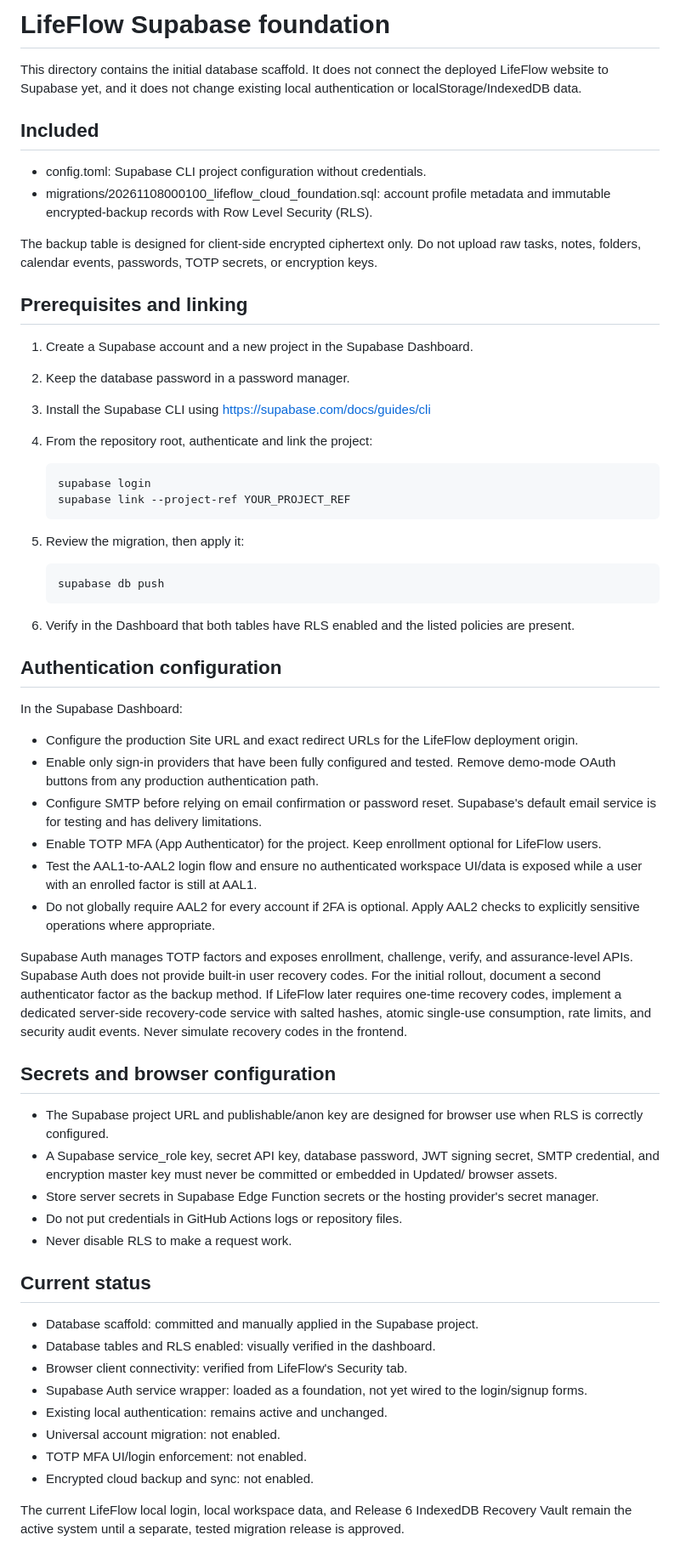
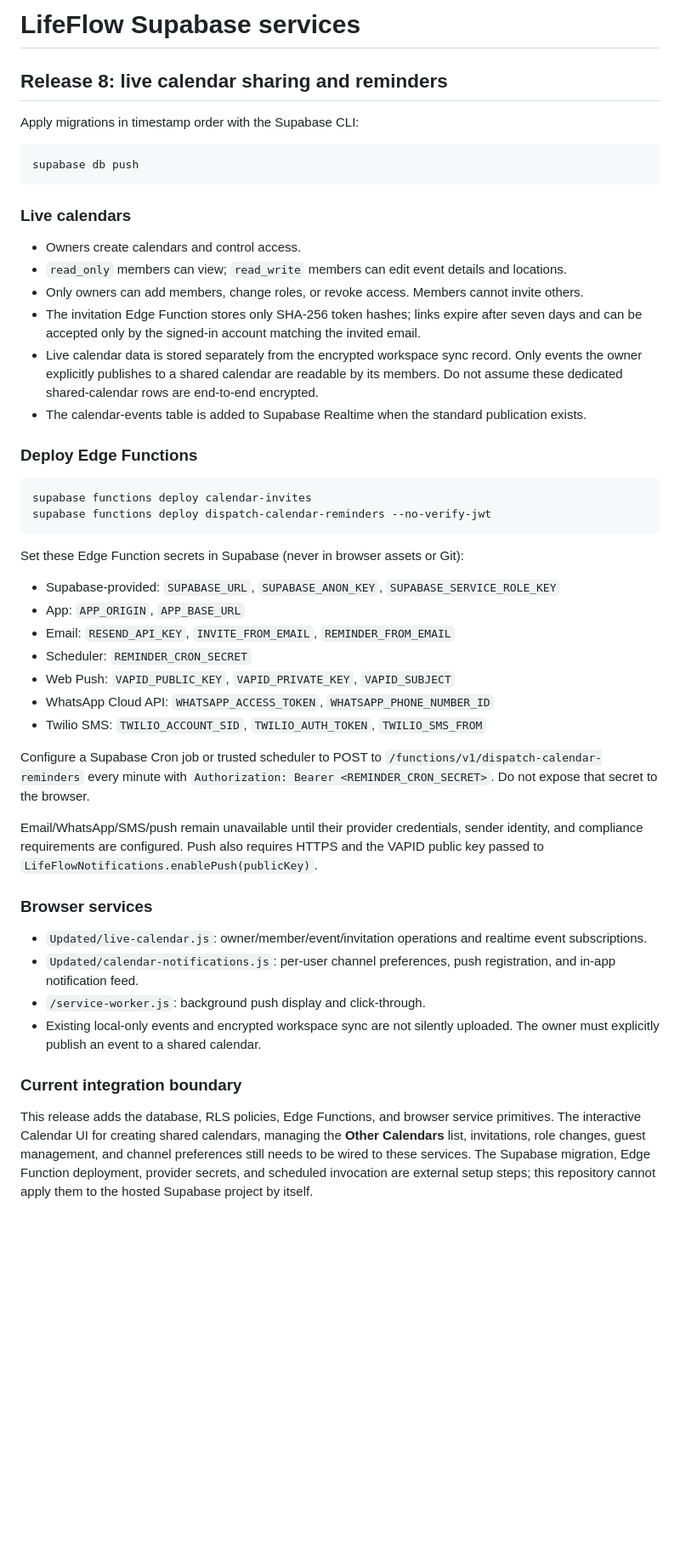
Before and after one commit to BrightShadow0/LifeFlow, a Markdown page: supabase/README.md, the part around the change. Shown at 85% size. Rendered like a GitHub page; blank space fills up the shorter version.

````diff
--- a/supabase/README.md
+++ b/supabase/README.md
@@ -1,64 +1,47 @@
-# LifeFlow Supabase foundation
+# LifeFlow Supabase services
 
-This directory contains the initial database scaffold. It does not connect the deployed LifeFlow website to Supabase yet, and it does not change existing local authentication or localStorage/IndexedDB data.
+## Release 8: live calendar sharing and reminders
 
-## Included
+Apply migrations in timestamp order with the Supabase CLI:
 
-- config.toml: Supabase CLI project configuration without credentials.
-- migrations/20261108000100_lifeflow_cloud_foundation.sql: account profile metadata and immutable encrypted-backup records with Row Level Security (RLS).
+```sh
+supabase db push
+```
 
-The backup table is designed for client-side encrypted ciphertext only. Do not upload raw tasks, notes, folders, calendar events, passwords, TOTP secrets, or encryption keys.
+### Live calendars
+- Owners create calendars and control access.
+- `read_only` members can view; `read_write` members can edit event details and locations.
+- Only owners can add members, change roles, or revoke access. Members cannot invite others.
+- The invitation Edge Function stores only SHA-256 token hashes; links expire after seven days and can be accepted only by the signed-in account matching the invited email.
+- Live calendar data is stored separately from the encrypted workspace sync record. Only events the owner explicitly publishes to a shared calendar are readable by its members. Do not assume these dedicated shared-calendar rows are end-to-end encrypted.
+- The calendar-events table is added to Supabase Realtime when the standard publication exists.
 
-## Prerequisites and linking
+### Deploy Edge Functions
 
-1. Create a Supabase account and a new project in the Supabase Dashboard.
-2. Keep the database password in a password manager.
-3. Install the Supabase CLI using https://supabase.com/docs/guides/cli
-4. From the repository root, authenticate and link the project:
+```sh
+supabase functions deploy calendar-invites
+supabase functions deploy dispatch-calendar-reminders --no-verify-jwt
+```
 
-   ```sh
-   supabase login
-   supabase link --project-ref YOUR_PROJECT_REF
-   ```
+Set these Edge Function secrets in Supabase (never in browser assets or Git):
 
-5. Review the migration, then apply it:
+- Supabase-provided: `SUPABASE_URL`, `SUPABASE_ANON_KEY`, `SUPABASE_SERVICE_ROLE_KEY`
+- App: `APP_ORIGIN`, `APP_BASE_URL`
+- Email: `RESEND_API_KEY`, `INVITE_FROM_EMAIL`, `REMINDER_FROM_EMAIL`
+- Scheduler: `REMINDER_CRON_SECRET`
+- Web Push: `VAPID_PUBLIC_KEY`, `VAPID_PRIVATE_KEY`, `VAPID_SUBJECT`
+- WhatsApp Cloud API: `WHATSAPP_ACCESS_TOKEN`, `WHATSAPP_PHONE_NUMBER_ID`
+- Twilio SMS: `TWILIO_ACCOUNT_SID`, `TWILIO_AUTH_TOKEN`, `TWILIO_SMS_FROM`
 
-   ```sh
-   supabase db push
-   ```
+Configure a Supabase Cron job or trusted scheduler to POST to `/functions/v1/dispatch-calendar-reminders` every minute with `Authorization: Bearer <REMINDER_CRON_SECRET>`. Do not expose that secret to the browser.
 
-6. Verify in the Dashboard that both tables have RLS enabled and the listed policies are present.
+Email/WhatsApp/SMS/push remain unavailable until their provider credentials, sender identity, and compliance requirements are configured. Push also requires HTTPS and the VAPID public key passed to `LifeFlowNotifications.enablePush(publicKey)`.
 
-## Authentication configuration
+### Browser services
+- `Updated/live-calendar.js`: owner/member/event/invitation operations and realtime event subscriptions.
+- `Updated/calendar-notifications.js`: per-user channel preferences, push registration, and in-app notification feed.
+- `/service-worker.js`: background push display and click-through.
+- Existing local-only events and encrypted workspace sync are not silently uploaded. The owner must explicitly publish an event to a shared calendar.
 
-In the Supabase Dashboard:
-
-- Configure the production Site URL and exact redirect URLs for the LifeFlow deployment origin.
-- Enable only sign-in providers that have been fully configured and tested. Remove demo-mode OAuth buttons from any production authentication path.
-- Configure SMTP before relying on email confirmation or password reset. Supabase's default email service is for testing and has delivery limitations.
-- Enable TOTP MFA (App Authenticator) for the project. Keep enrollment optional for LifeFlow users.
-- Test the AAL1-to-AAL2 login flow and ensure no authenticated workspace UI/data is exposed while a user with an enrolled factor is still at AAL1.
-- Do not globally require AAL2 for every account if 2FA is optional. Apply AAL2 checks to explicitly sensitive operations where appropriate.
-
-Supabase Auth manages TOTP factors and exposes enrollment, challenge, verify, and assurance-level APIs. Supabase Auth does not provide built-in user recovery codes. For the initial rollout, document a second authenticator factor as the backup method. If LifeFlow later requires one-time recovery codes, implement a dedicated server-side recovery-code service with salted hashes, atomic single-use consumption, rate limits, and security audit events. Never simulate recovery codes in the frontend.
-
-## Secrets and browser configuration
-
-- The Supabase project URL and publishable/anon key are designed for browser use when RLS is correctly configured.
-- A Supabase service_role key, secret API key, database password, JWT signing secret, SMTP credential, and encryption master key must never be committed or embedded in Updated/ browser assets.
-- Store server secrets in Supabase Edge Function secrets or the hosting provider's secret manager.
-- Do not put credentials in GitHub Actions logs or repository files.
-- Never disable RLS to make a request work.
-
-## Current status
-
-- Database scaffold: committed and manually applied in the Supabase project.
-- Database tables and RLS enabled: visually verified in the dashboard.
-- Browser client connectivity: verified from LifeFlow's Security tab.
-- Supabase Auth service wrapper: loaded as a foundation, not yet wired to the login/signup forms.
-- Existing local authentication: remains active and unchanged.
-- Universal account migration: not enabled.
-- TOTP MFA UI/login enforcement: not enabled.
-- Encrypted cloud backup and sync: not enabled.
-
-The current LifeFlow local login, local workspace data, and Release 6 IndexedDB Recovery Vault remain the active system until a separate, tested migration release is approved.
+### Current integration boundary
+This release adds the database, RLS policies, Edge Functions, and browser service primitives. The interactive Calendar UI for creating shared calendars, managing the **Other Calendars** list, invitations, role changes, guest management, and channel preferences still needs to be wired to these services. The Supabase migration, Edge Function deployment, provider secrets, and scheduled invocation are external setup steps; this repository cannot apply them to the hosted Supabase project by itself.
````
